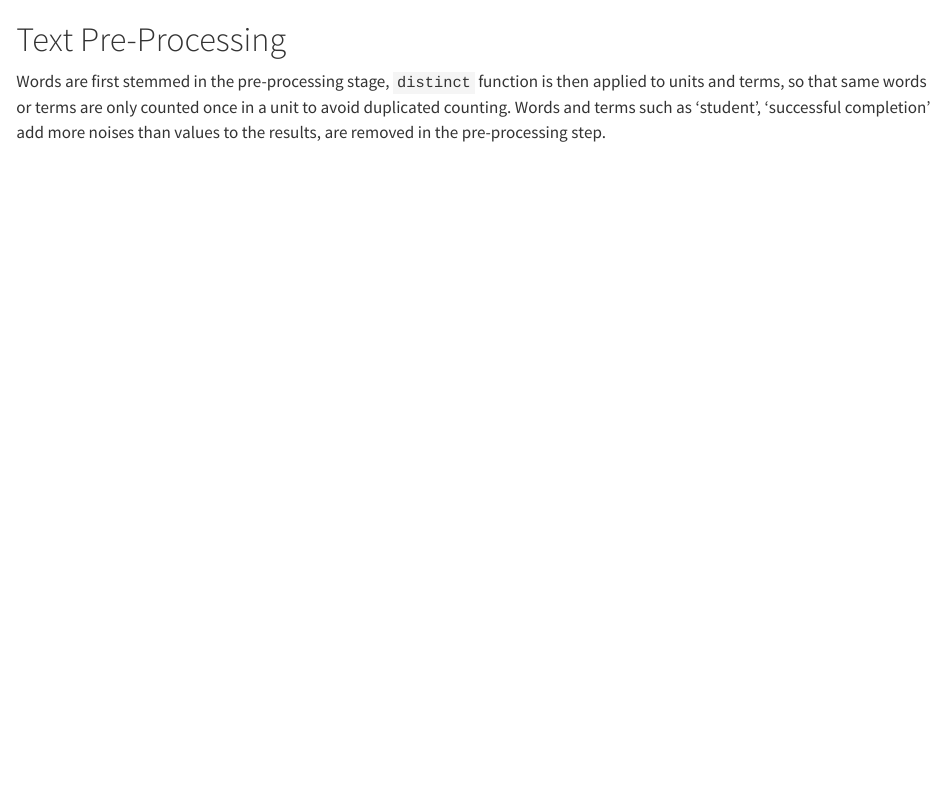
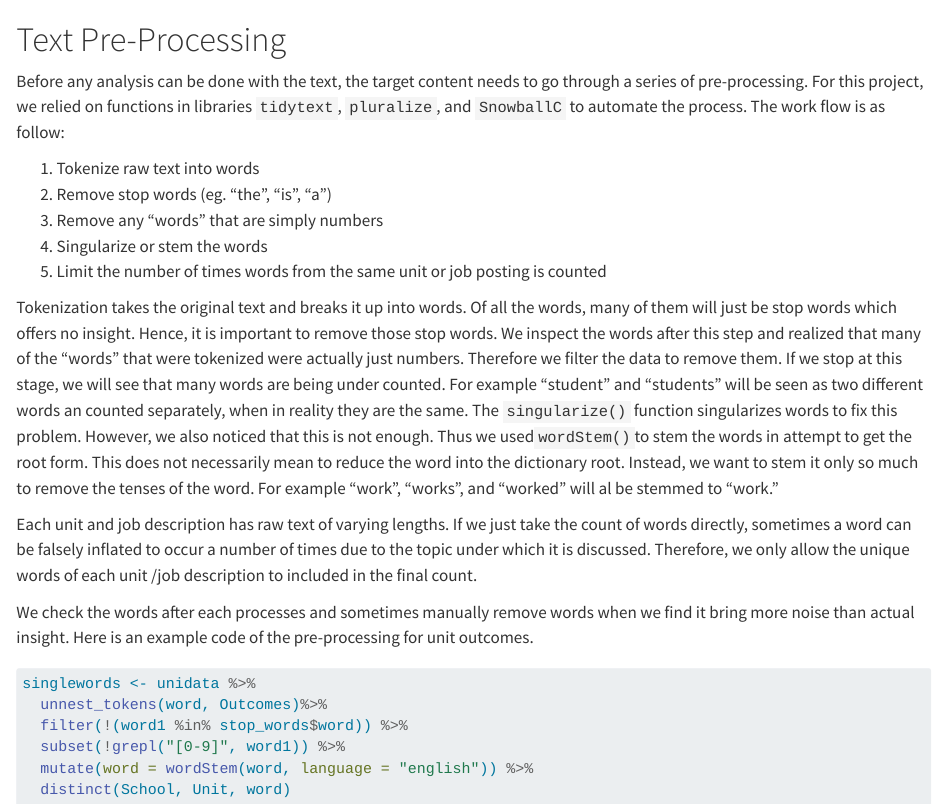
Before and after one commit to numbats/ds-report, a Quarto document (dsreport/03_1-preprocessing.qmd): the page in a window 1100 px wide, from its top. Rendered offline with R 4.5, knitr and Pandoc in place of Quarto, with nearby package versions.

Commit message:
finish pre-processing explanation

````diff
--- a/dsreport/03_1-preprocessing.qmd
+++ b/dsreport/03_1-preprocessing.qmd
@@ -1,3 +1,25 @@
 # Text Pre-Processing {#sec-preprocess}
 
-Words are first stemmed in the pre-processing stage, `distinct` function is then applied to units and terms, so that same words or terms are only counted once in a unit to avoid duplicated counting. Words and terms such as 'student', 'successful completion' add more noises than values to the results, are removed in the pre-processing step.
+Before any analysis can be done with the text, the target content needs to go through a series of pre-processing. For this project, we relied on functions in libraries `tidytext`, `pluralize`, and `SnowballC` to automate the process. The work flow is as follow:
+
+  1. Tokenize raw text into words
+  2. Remove stop words (eg. "the", "is", "a")
+  3. Remove any "words" that are simply numbers
+  4. Singularize or stem the words
+  5. Limit the number of times words from the same unit or job posting is counted
+
+
+Tokenization takes the original text and breaks it up into words. Of all the words, many of them will just be stop words which offers no insight. Hence, it is important to remove those stop words. We inspect the words after this step and realized that many of the "words" that were tokenized were actually just numbers. Therefore we filter the data to remove them. If we stop at this stage, we will see that many words are being under counted. For example "student" and "students" will be seen as two different words an counted separately, when in reality they are the same. The `singularize()` function singularizes words to fix this problem. However, we also noticed that this is not enough. Thus we used` wordStem()`to stem the words in attempt to get the root form. This does not necessarily mean to reduce the word into the dictionary root. Instead, we want to stem it only so much to remove the tenses of the word. For example "work", "works", and "worked" will al be stemmed to "work."
+
+Each unit and job description has raw text of varying lengths. If we just take the count of words directly, sometimes a word can be falsely inflated to occur a number of times due to the topic under which it is discussed. Therefore, we only allow the unique words of each unit /job description to included in the final count.
+
+We check the words after each processes and sometimes manually remove words when we find it bring more noise than actual insight. Here is an example code of the pre-processing for unit outcomes.
+
+```{.r}
+singlewords <- unidata %>%
+  unnest_tokens(word, Outcomes)%>%
+  filter(!(word1 %in% stop_words$word)) %>%
+  subset(!grepl("[0-9]", word1)) %>%
+  mutate(word = wordStem(word, language = "english")) %>%
+  distinct(School, Unit, word)
+```
````
Also changed, not shown: dsreport/03_2-unitext.qmd (+1 -1 lines).
